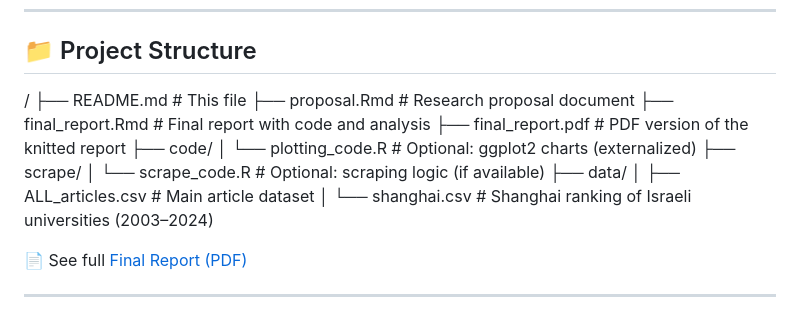
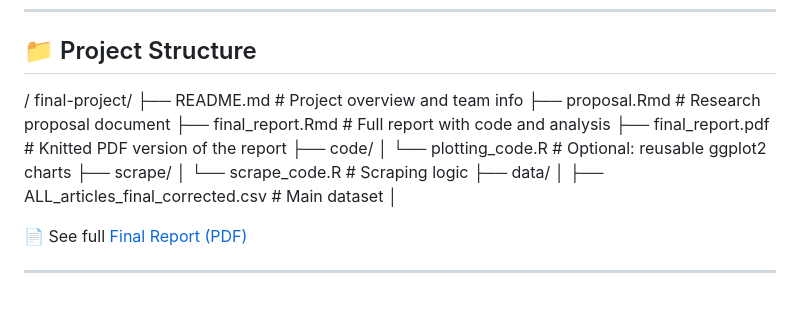
Before and after one commit to RShiri/DSProject, a Markdown page: README.md, the part around the change. Drawn GitHub-style.

```diff
--- a/README.md
+++ b/README.md
@@ -35,17 +35,18 @@ Our goal was to explore how Israeli academic institutions use cooperative, compe
 
 
 /
-├── README.md # This file
-├── proposal.Rmd # Research proposal document
-├── final_report.Rmd # Final report with code and analysis
-├── final_report.pdf # PDF version of the knitted report
+final-project/
+├── README.md              # Project overview and team info
+├── proposal.Rmd           # Research proposal document
+├── final_report.Rmd       # Full report with code and analysis
+├── final_report.pdf       # Knitted PDF version of the report
 ├── code/
-│ └── plotting_code.R # Optional: ggplot2 charts (externalized)
+│   └── plotting_code.R    # Optional: reusable ggplot2 charts
 ├── scrape/
-│ └── scrape_code.R # Optional: scraping logic (if available)
+│   └── scrape_code.R      # Scraping logic
 ├── data/
-│ ├── ALL_articles.csv # Main article dataset
-│ └── shanghai.csv # Shanghai ranking of Israeli universities (2003–2024)
+│   ├── ALL_articles_final_corrected.csv   # Main dataset
+│
 
 📄 See full [Final Report (PDF)](./Final_report.pdf)
 
```
